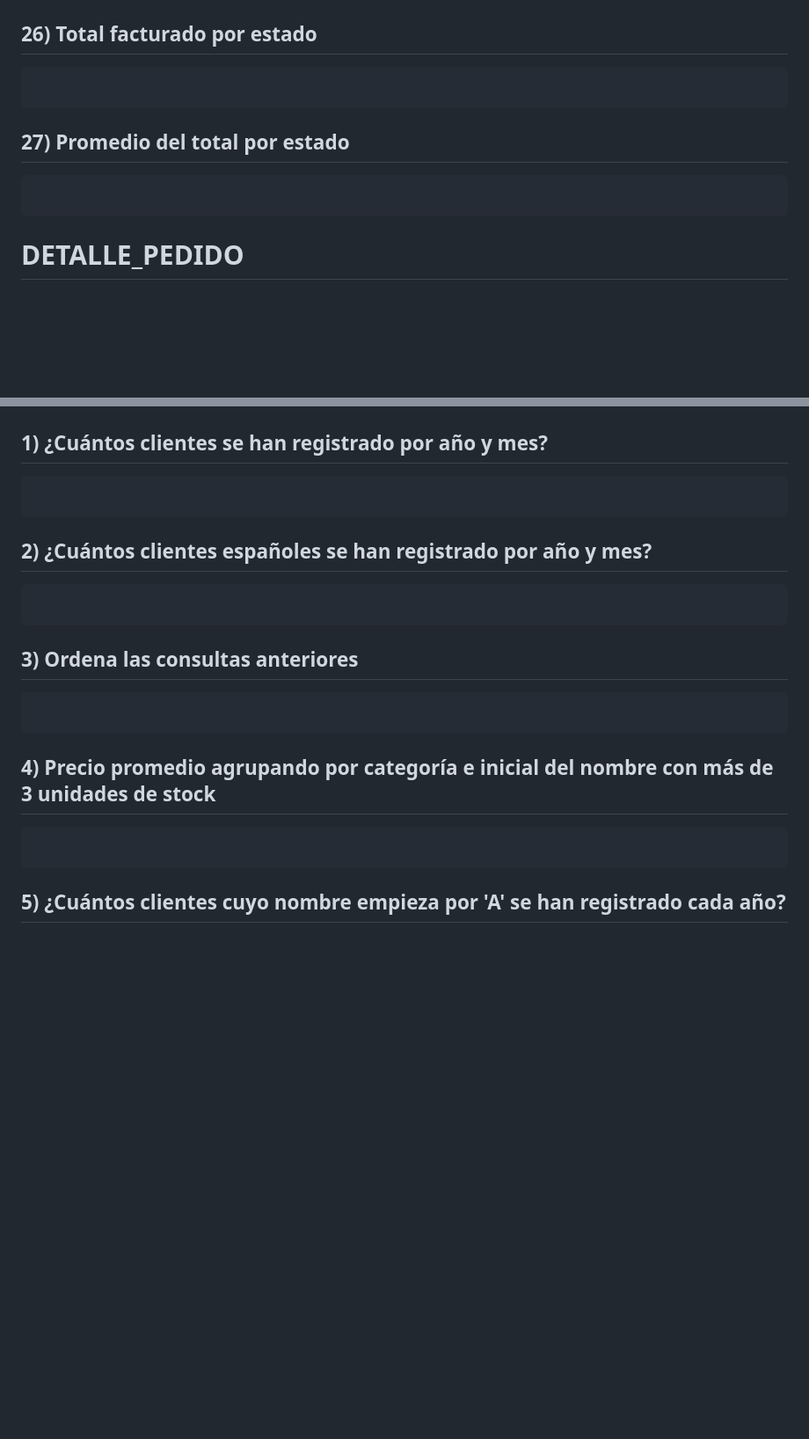
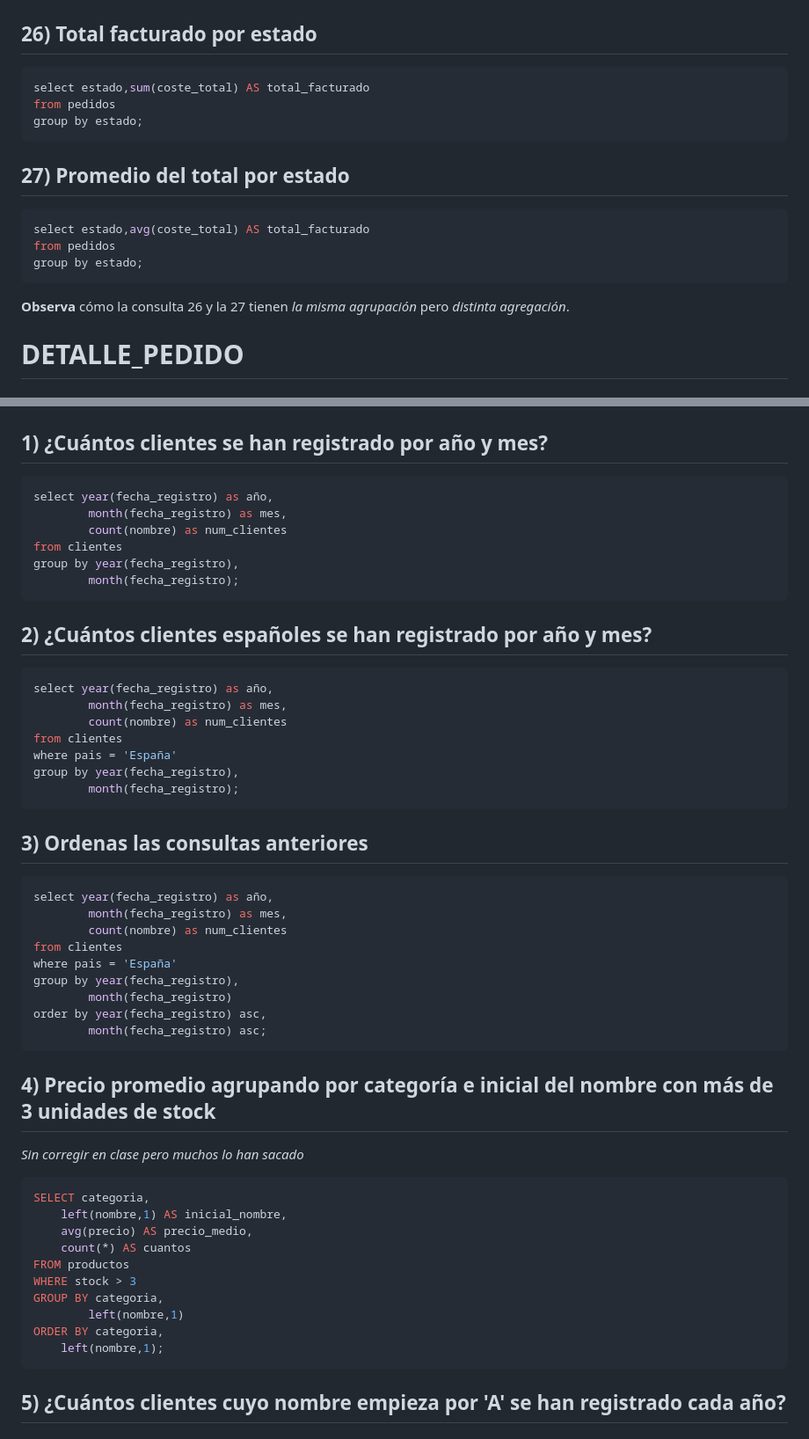
Before and after one commit to Dpto-Informatica-IES-Francisco-de-Goya/BasesDeDatos, a Markdown page: Ejemplos/02-groupBy-DAW.md, 2 parts joined by grey strips. Shown at 88% size. Rendered like a GitHub page; blank space fills up the shorter version.

Commit message:
Terminados los ejemplos de DAW

````diff
--- a/Ejemplos/02-groupBy-DAW.md
+++ b/Ejemplos/02-groupBy-DAW.md
@@ -144,12 +144,18 @@ order by year(fecha_registro),month(fecha_registro);
 ```
 ## 26) Total facturado por estado
 ```sql
-
+select estado,sum(coste_total) AS total_facturado
+from pedidos
+group by estado;
 ```
 ## 27) Promedio del total por estado
 ```sql
+select estado,avg(coste_total) AS total_facturado
+from pedidos
+group by estado;
+```
 
-```
+**Observa** cómo la consulta 26 y la 27 tienen *la misma agrupación* pero *distinta agregación*.
 
 # DETALLE_PEDIDO
 
@@ -190,22 +196,52 @@ order by year(fecha_registro),month(fecha_registro);
 
 ## 1) ¿Cuántos clientes se han registrado por año y mes?
 ```sql
-
+select year(fecha_registro) as año,
+        month(fecha_registro) as mes,
+        count(nombre) as num_clientes
+from clientes
+group by year(fecha_registro),
+        month(fecha_registro);
 ```
 
 ## 2) ¿Cuántos clientes españoles se han registrado por año y mes?
 ```sql
-
+select year(fecha_registro) as año,
+        month(fecha_registro) as mes,
+        count(nombre) as num_clientes
+from clientes
+where pais = 'España'
+group by year(fecha_registro),
+        month(fecha_registro);
 ```
 
-## 3) Ordena las consultas anteriores
+## 3) Ordenas las consultas anteriores
 ```sql
-
+select year(fecha_registro) as año,
+        month(fecha_registro) as mes,
+        count(nombre) as num_clientes
+from clientes
+where pais = 'España'
+group by year(fecha_registro),
+        month(fecha_registro)
+order by year(fecha_registro) asc,
+        month(fecha_registro) asc;
 ```
 
 
 ## 4) Precio promedio agrupando por categoría e inicial del nombre con más de 3 unidades de stock
+*Sin corregir en clase pero muchos lo han sacado*
 ```sql
+SELECT categoria,
+    left(nombre,1) AS inicial_nombre,
+    avg(precio) AS precio_medio,
+    count(*) AS cuantos
+FROM productos
+WHERE stock > 3
+GROUP BY categoria,
+        left(nombre,1)
+ORDER BY categoria,
+    left(nombre,1);
 ```
 
 
````
